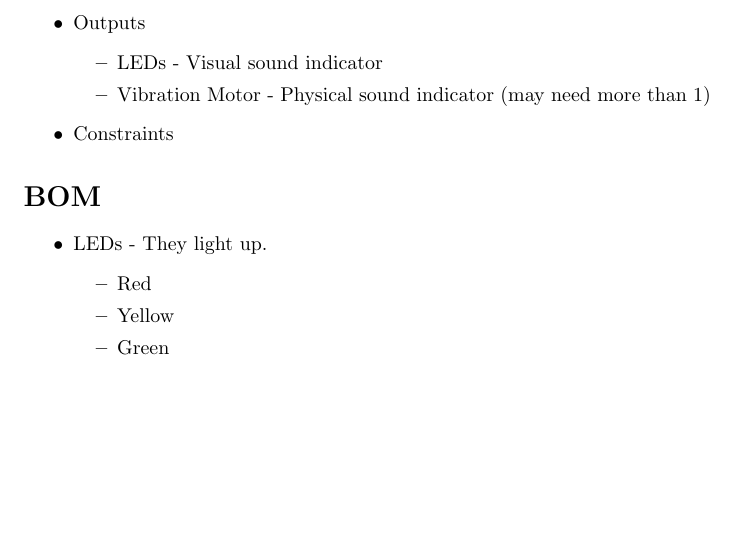
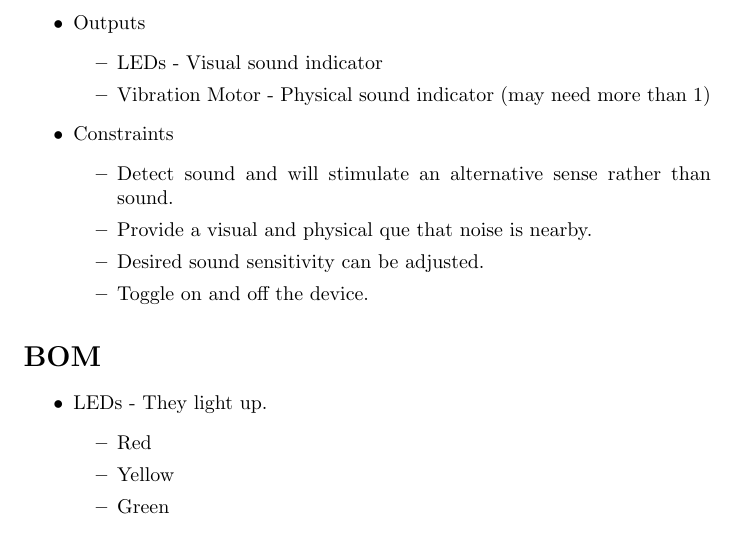
Before and after one commit to CSE321-Fall2021/cse321-portfolio-jesseboth, a LaTeX document (Project 3/Latex/planning.tex): part of page 2 of 2, cut so that both start at the same text, the shorter picture padded with empty space. Compiled offline with pdfLaTeX.

Commit message:
planning done

```diff
--- a/Project 3/Latex/planning.tex
+++ b/Project 3/Latex/planning.tex
@@ -108,6 +108,12 @@ when noise is sensed around them.
         \item Vibration Motor - Physical sound indicator (may need more than 1)
     \end{itemize}
     \item Constraints
+    \begin{itemize}
+      \item Detect sound and will stimulate an alternative sense rather than sound.
+      \item Provide a visual and physical que that noise is nearby.
+      \item Desired sound sensitivity can be adjusted.
+      \item Toggle on and off the device.
+    \end{itemize}
   \end{itemize}
 
 \section{BOM}
```
Also changed, not shown: Project 3/planning.pdf.
